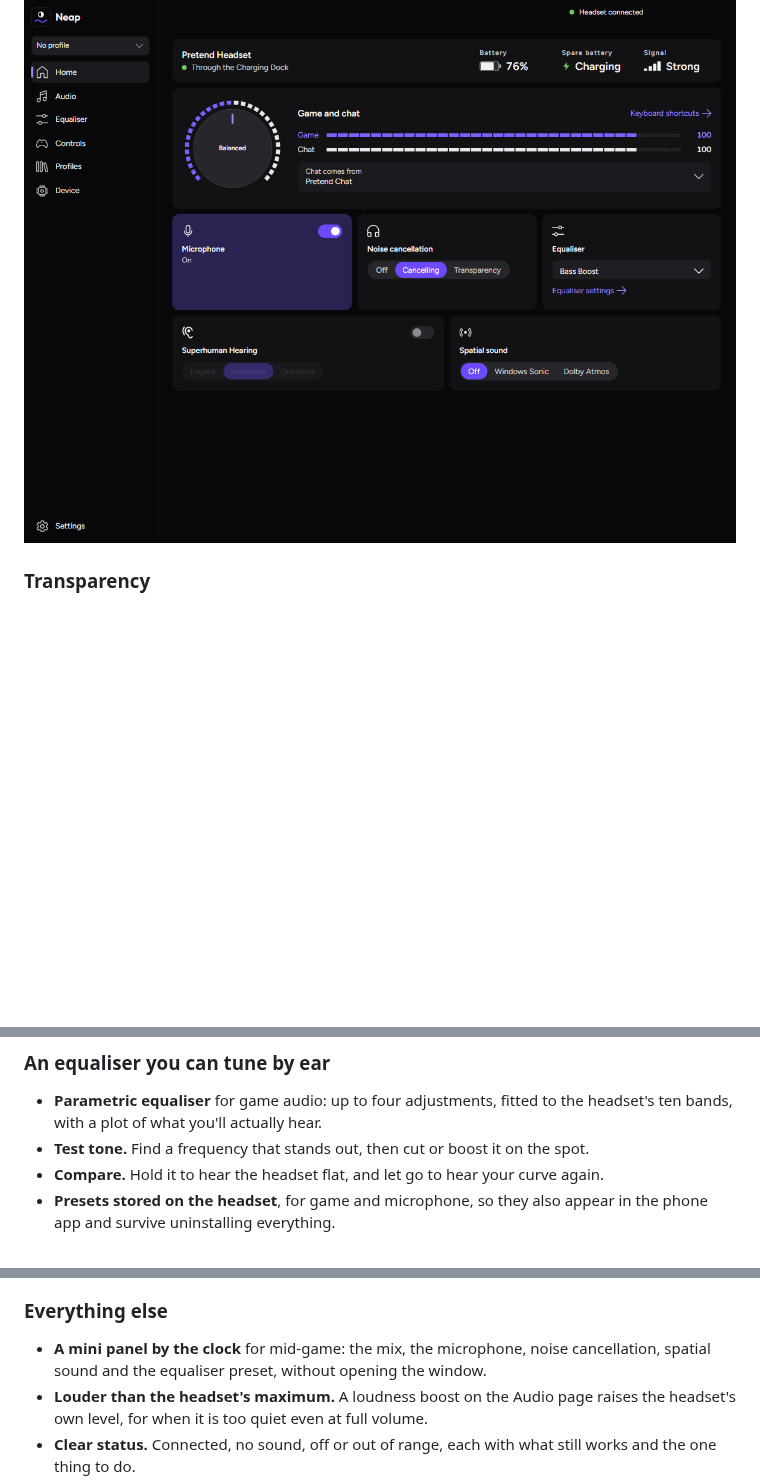
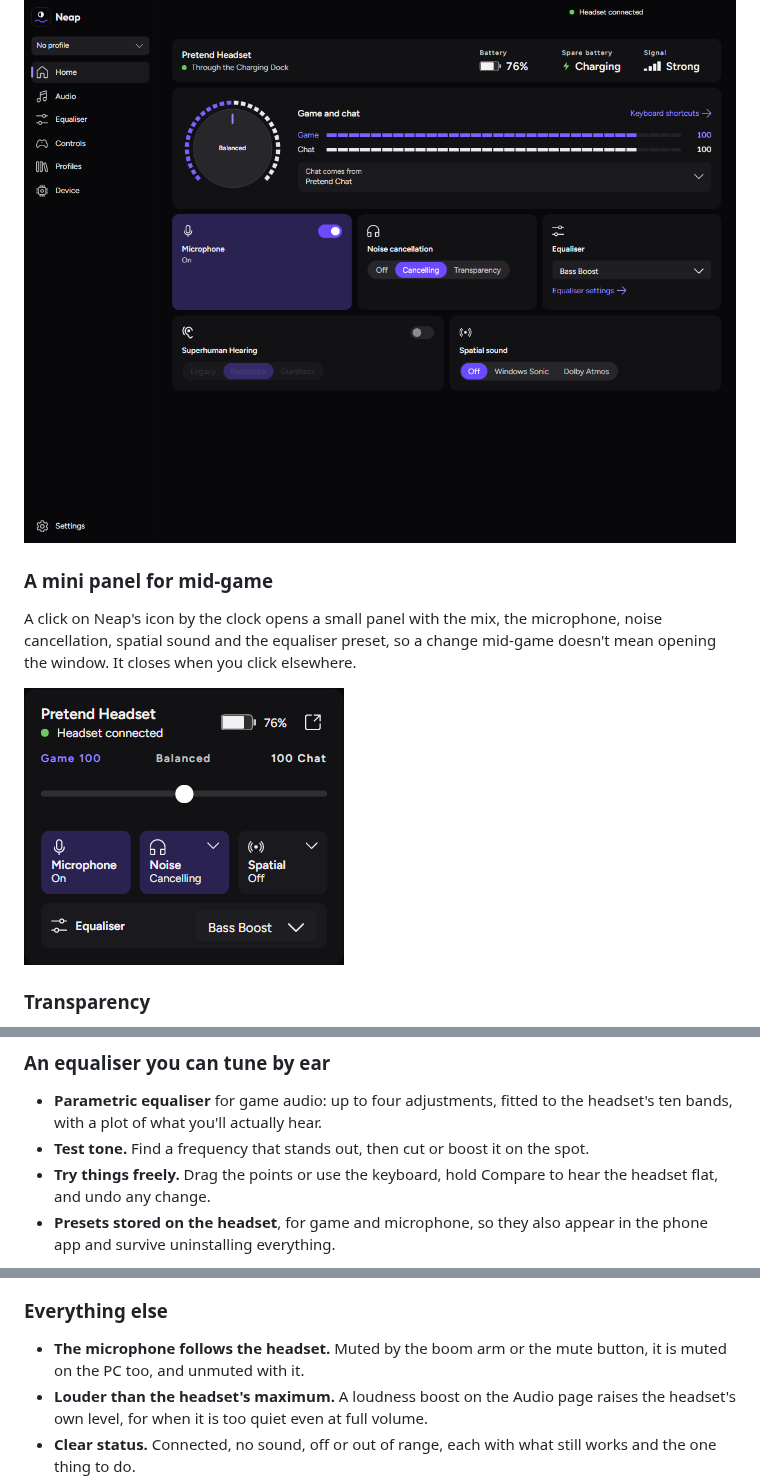
Before and after one commit to lykosapps/Neap, a Markdown page: README.md, 3 parts joined by grey strips. Rendered like a GitHub page; pictures changed too: docs/screenshots/mini.png (added); blank space fills up the shorter version.

```diff
--- a/README.md
+++ b/README.md
@@ -37,6 +37,15 @@ game's sound as you set it.
 
 ![Home, with the game and chat dial, a chat app chosen, and tiles for the microphone, noise control and equaliser.](docs/screenshots/mix.png)
 
+### A mini panel for mid-game
+
+A click on Neap's icon by the clock opens a small panel with the mix, the
+microphone, noise cancellation, spatial sound and the equaliser preset, so a
+change mid-game doesn't mean opening the window. It closes when you click
+elsewhere.
+
+![The mini panel, with the game and chat mix, tiles for the microphone, noise cancellation and spatial sound, and the equaliser preset.](docs/screenshots/mini.png)
+
 ### Transparency
 
 Choose noise cancellation, transparency or off. The headset has no
@@ -52,8 +61,8 @@ is running.
   the headset's ten bands, with a plot of what you'll actually hear.
 - **Test tone.** Find a frequency that stands out, then cut or boost it on
   the spot.
-- **Compare.** Hold it to hear the headset flat, and let go to hear your
-  curve again.
+- **Try things freely.** Drag the points or use the keyboard, hold Compare
+  to hear the headset flat, and undo any change.
 - **Presets stored on the headset**, for game and microphone, so they also
   appear in the phone app and survive uninstalling everything.
 
@@ -80,9 +89,8 @@ reads "Settling…" until its reading steadies.
 
 ### Everything else
 
-- **A mini panel by the clock** for mid-game: the mix, the microphone,
-  noise cancellation, spatial sound and the equaliser preset, without
-  opening the window.
+- **The microphone follows the headset.** Muted by the boom arm or the mute
+  button, it is muted on the PC too, and unmuted with it.
 - **Louder than the headset's maximum.** A loudness boost on the Audio page
   raises the headset's own level, for when it is too quiet even at full
   volume.
```
Also changed, not shown: CHANGELOG.md (+24 -8 lines), 1 other file.
